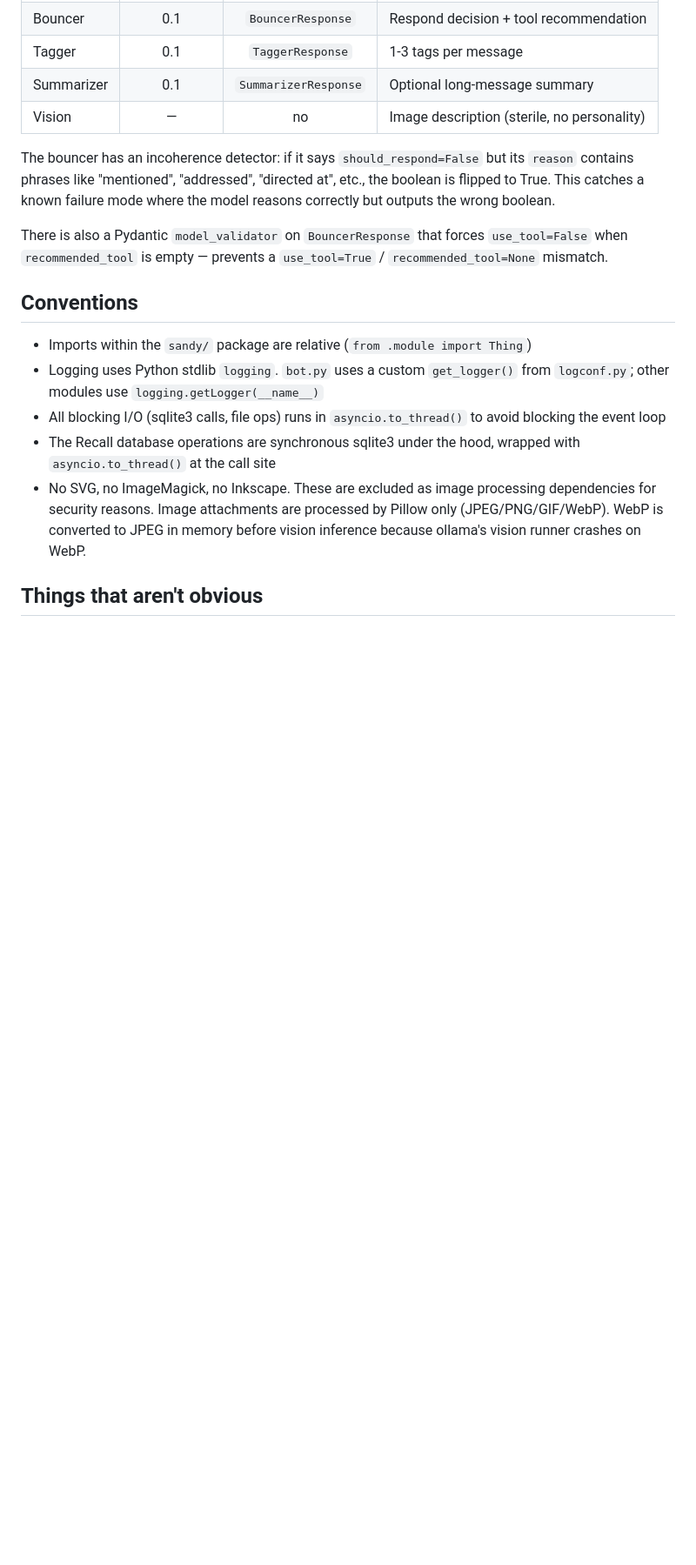
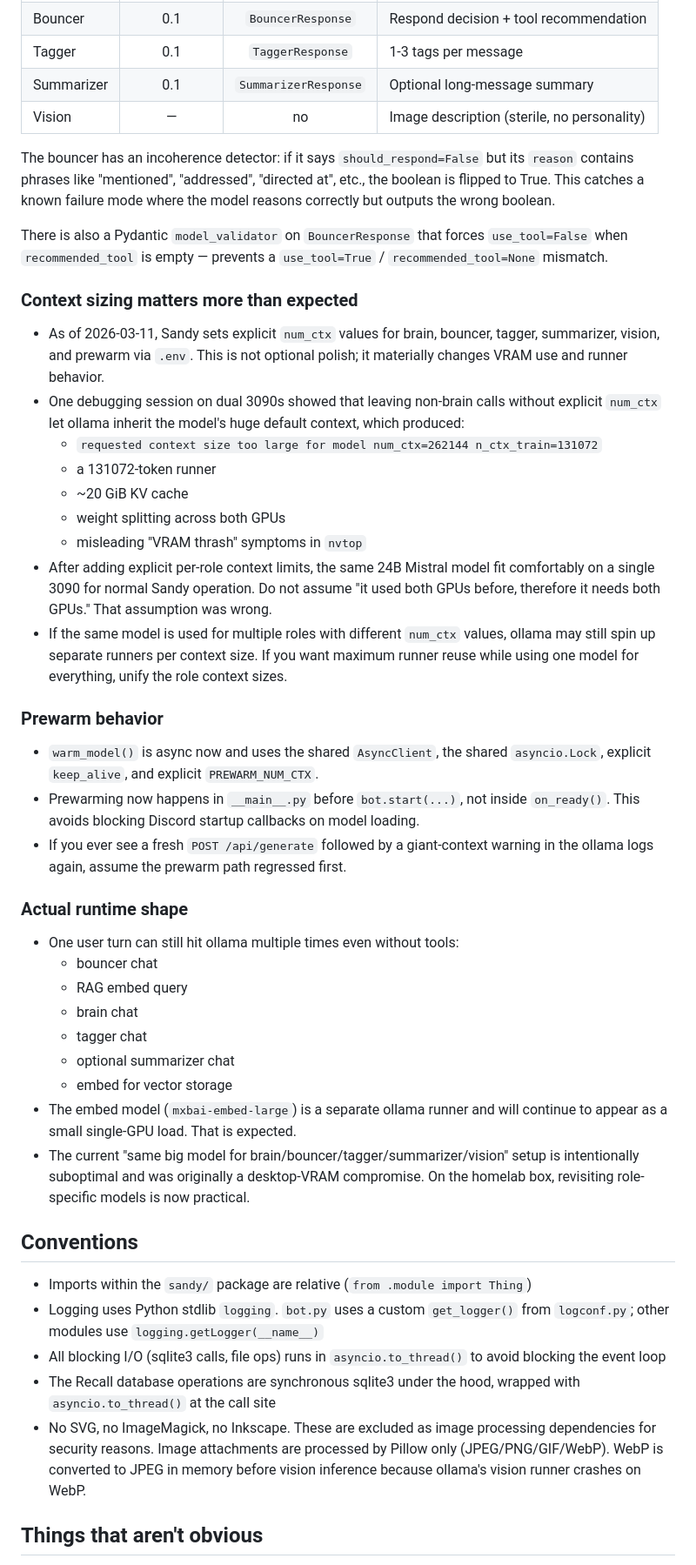
Before and after one commit to xiaodown/sandy, a Markdown page: AGENTS.md, the part around one of its changes. Shown at 87% size. Rendered like a GitHub page; blank space fills up the shorter version.

Commit message:
Update agent notes with ollama runtime findings

```diff
--- a/AGENTS.md
+++ b/AGENTS.md
@@ -171,6 +176,36 @@ The bouncer has an incoherence detector: if it says `should_respond=False` but i
 
 There is also a Pydantic `model_validator` on `BouncerResponse` that forces `use_tool=False` when `recommended_tool` is empty — prevents a `use_tool=True` / `recommended_tool=None` mismatch.
 
+### Context sizing matters more than expected
+
+- As of 2026-03-11, Sandy sets explicit `num_ctx` values for brain, bouncer, tagger, summarizer, vision, and prewarm via `.env`. This is not optional polish; it materially changes VRAM use and runner behavior.
+- One debugging session on dual 3090s showed that leaving non-brain calls without explicit `num_ctx` let ollama inherit the model's huge default context, which produced:
+  - `requested context size too large for model num_ctx=262144 n_ctx_train=131072`
+  - a 131072-token runner
+  - ~20 GiB KV cache
+  - weight splitting across both GPUs
+  - misleading "VRAM thrash" symptoms in `nvtop`
+- After adding explicit per-role context limits, the same 24B Mistral model fit comfortably on a single 3090 for normal Sandy operation. Do not assume "it used both GPUs before, therefore it needs both GPUs." That assumption was wrong.
+- If the same model is used for multiple roles with different `num_ctx` values, ollama may still spin up separate runners per context size. If you want maximum runner reuse while using one model for everything, unify the role context sizes.
+
+### Prewarm behavior
+
+- `warm_model()` is async now and uses the shared `AsyncClient`, the shared `asyncio.Lock`, explicit `keep_alive`, and explicit `PREWARM_NUM_CTX`.
+- Prewarming now happens in `__main__.py` before `bot.start(...)`, not inside `on_ready()`. This avoids blocking Discord startup callbacks on model loading.
+- If you ever see a fresh `POST /api/generate` followed by a giant-context warning in the ollama logs again, assume the prewarm path regressed first.
+
+### Actual runtime shape
+
+- One user turn can still hit ollama multiple times even without tools:
+  - bouncer chat
+  - RAG embed query
+  - brain chat
+  - tagger chat
+  - optional summarizer chat
+  - embed for vector storage
+- The embed model (`mxbai-embed-large`) is a separate ollama runner and will continue to appear as a small single-GPU load. That is expected.
+- The current "same big model for brain/bouncer/tagger/summarizer/vision" setup is intentionally suboptimal and was originally a desktop-VRAM compromise. On the homelab box, revisiting role-specific models is now practical.
+
 ## Conventions
 
 - Imports within the `sandy/` package are relative (`from .module import Thing`)
```
Also changed, not shown: other parts of AGENTS.md (+21 -2 lines).
